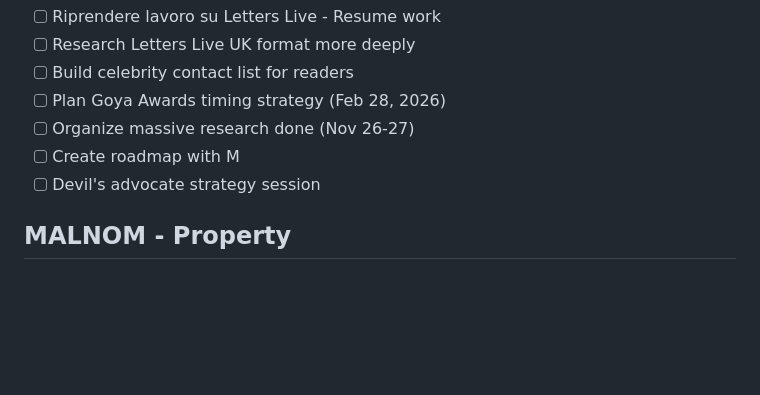
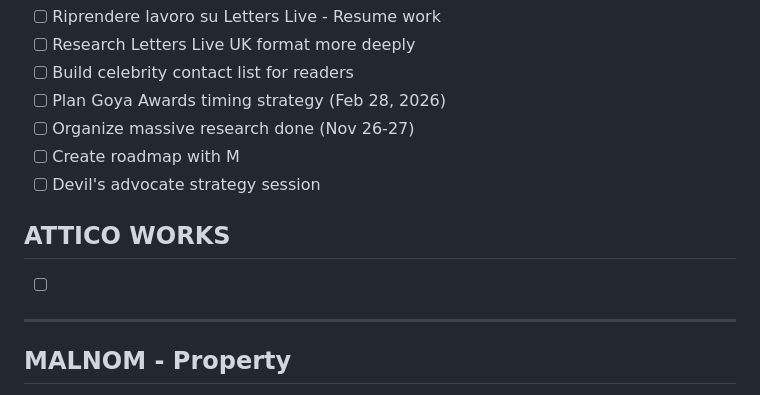
Before and after one commit to MotherOfChaos/Life-Operating-System, a Markdown page: PERMANENT_TODO.md, the part around the change. Rendered like a GitHub page; blank space fills up the shorter version.

Commit message:
Add ATTICO WORKS section to TODO

```diff
--- a/PERMANENT_TODO.md
+++ b/PERMANENT_TODO.md
@@ -102,6 +102,12 @@
 - [ ] Create roadmap with M
 - [ ] Devil's advocate strategy session
 
+## ATTICO WORKS
+
+- [ ]
+
+---
+
 ## MALNOM - Property
 
 - [ ] FOLLOW UP: pared malnom - A que punto estamos con la finca a lado?
```
